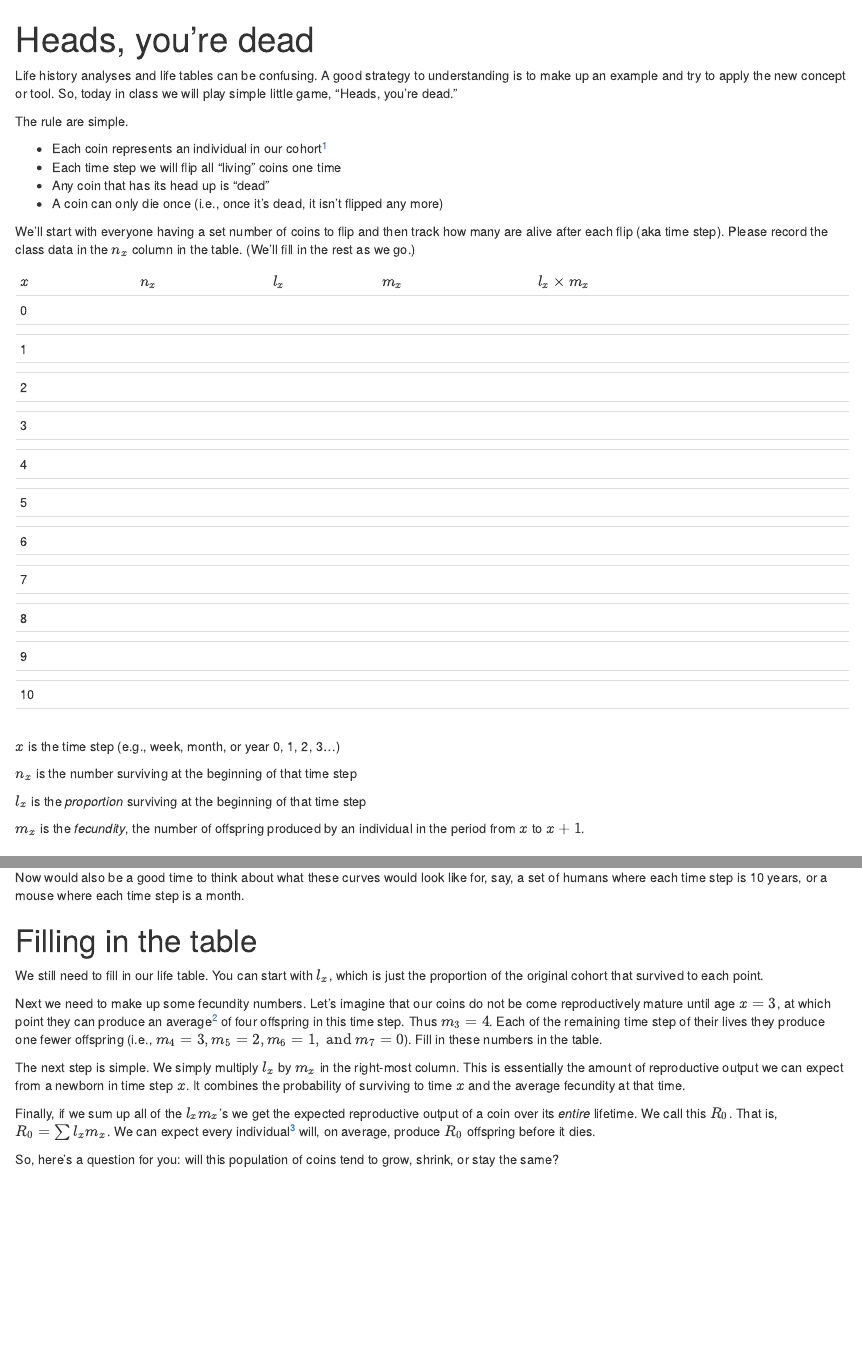
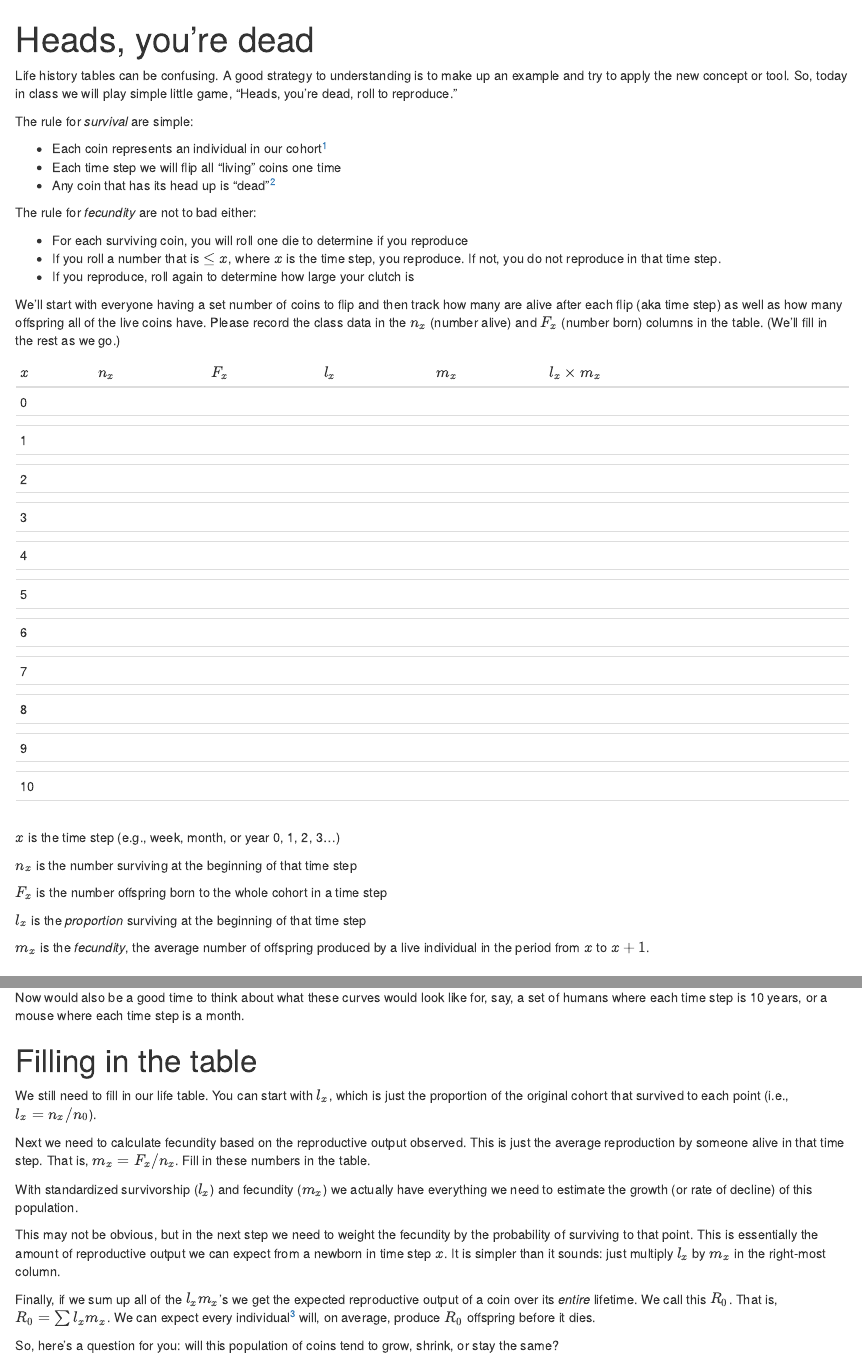
Before and after one commit to JesseBrunner/EcoHealthDis_InClass, an R Markdown document (HeadsYoureDead.Rmd): the page in a window 1100 px wide, from its top, and a second part further down, joined at a grey line. Rendered offline with R 4.5, knitr and Pandoc, with nearby package versions; drawn as R Markdown's standard HTML page in place of the format the file asks for.

Commit message:
HeadsYoureDead now includes fecundity

````diff
--- a/HeadsYoureDead.Rmd
+++ b/HeadsYoureDead.Rmd
@@ -35,6 +35,7 @@ theme_set(theme_minimal())
 ```
 
 
-Life history analyses and life tables can be confusing. A good strategy to understanding is to make up an example and try to apply the new concept or tool. So, today in class we will play simple little game, "Heads, you're dead."
+```{r playground, include=FALSE}
 
-The rule are simple.
+df <- tibble(x=0:10,
+             lx=0.5^x, #coin flip survival part
@@ -41,48 +48,61 @@ The rule are simple.
+Life history tables can be confusing. A good strategy to understanding is to make up an example and try to apply the new concept or tool. So, today in class we will play simple little game, "Heads, you're dead, roll to reproduce."
+
+The rule for _survival_ are simple:
 
 * Each coin represents an individual in our cohort^[Individuals born at the same time that we will track over time.]
 * Each time step we will flip all "living" coins one time
-* Any coin that has its head up is "dead"
-* A coin can only die once (i.e., once it's dead, it isn't flipped any more)
+* Any coin that has its head up is "dead"^[A coin can only die once (i.e., once it's dead, it isn't flipped any more)]
 
-We'll start with everyone having a set number of coins to flip and then track how many are alive after each flip (aka time step). Please record the class data in the $n_x$ column in the table. (We'll fill in the rest as we go.)
+The rule for _fecundity_ are not to bad either:
 
-| $x$ | $n_x$ | $l_x$ | $m_x$ | $l_x \times m_x$ |
-|-----|-------|-------|-------|------------------|
-| 0   | \hspace{2cm} |\hspace{2cm}  | \hspace{2cm}  | \hspace{2cm}    |
-|     |       |       |       |                  |
-| 1   |       |       |       |                  |
-|     |       |       |       |                  |
-| 2   |       |       |       |                  |
-|     |       |       |       |                  |
-| 3   |       |       |       |                  |
-|     |       |       |       |                  |
-| 4   |       |       |       |                  |
-|     |       |       |       |                  |
-| 5   |       |       |       |                  |
-|     |       |       |       |                  |
-| 6   |       |       |       |                  |
-|     |       |       |       |                  |
-| 7   |       |       |       |                  |
-|     |       |       |       |                  |
-| 8   |       |       |       |                  |
-|     |       |       |       |                  |
-| 9   |       |       |       |                  |
-|     |       |       |       |                  |
-| 10  |       |       |       |                  |
-|     |       |       |       |                  |
+* For each surviving coin, you will roll one die to determine if you reproduce
+* If you roll a number that is $\leq x$, where $x$ is the time step, you reproduce. If not, you do not reproduce in that time step.
+* If you reproduce, roll again to determine how large your clutch is
+
+
+We'll start with everyone having a set number of coins to flip and then track how many are alive after each flip (aka time step) as well as how many offspring all of the live coins have. Please record the class data in the $n_x$ (number alive) and $F_x$ (number born) columns in the table. (We'll fill in the rest as we go.)
+
+\newpage
+
+| $x$ | $n_x$ | $F_x$ | $l_x$ | $m_x$ | $l_x \times m_x$ |
+|-----|-------|-------|-------|-------|------------------|
+| 0   | \hspace{1.5cm}     | \hspace{1.5cm}      | \hspace{1.5cm}      | \hspace{1.5cm}      |  \hspace{1.5cm}        |
+|     |       |       |       |       |          |
+| 1   |       |       |       |       |          |
+|     |       |       |       |       |          |
+| 2   |       |       |       |       |          |
+|     |       |       |       |       |          |
+| 3   |       |       |       |       |          |
+|     |       |       |       |       |          |
+| 4   |       |       |       |       |          |
+|     |       |       |       |       |          |
+| 5   |       |       |       |       |          |
+|     |       |       |       |       |          |
+| 6   |       |       |       |       |          |
+|     |       |       |       |       |          |
+| 7   |       |       |       |       |          |
+|     |       |       |       |       |          |
+| 8   |       |       |       |       |          |
+|     |       |       |       |       |          |
+| 9   |       |       |       |       |          |
+|     |       |       |       |       |          |
+| 10  |       |       |       |       |          |
+|     |       |       |       |       |          |
+
 
 
 $x$ is the time step (e.g., week, month, or year 0, 1, 2, 3...)
 
 $n_x$ is the number surviving at the beginning of that time step
 
+$F_x$ is the number offspring born to the whole cohort in a time step
+
 $l_x$ is the _proportion_ surviving at the beginning of that time step
 
-$m_x$ is the _fecundity_, the number of offspring produced by an individual in the period from $x$ to $x+1$.
+$m_x$ is the _fecundity_, the average number of offspring produced by a live individual in the period from $x$ to $x+1$.
 
 
 \newpage
-
 # Graphing our data
 
 With the survivorship data in hand, plot $n_x$ against $x$ on these two sets of axes:
@@ -111,11 +131,13 @@ Now would also be a good time to think about what these curves would look like f
 
 # Filling in the table
 
-We still need to fill in our life table. You can start with $l_x$, which is just the proportion of the original cohort that survived to each point.
+We still need to fill in our life table. You can start with $l_x$, which is just the proportion of the original cohort that survived to each point (i.e., $l_x = n_x/n_0$).
 
-Next we need to make up some fecundity numbers. Let's imagine that our coins do not be come reproductively mature until age $x=3$, at which point they can produce an average^[Note that we are _not_ saying that every individual produces that many offspring, just that _on average_ individuals that survived to step 3 will produce four offspring by the next step.] of four offspring in this time step. Thus $m_3=4$. Each of the remaining time step of their lives they produce one fewer offspring (i.e., $m_4=3, m_5=2, m_6=1, \text{ and }m_7=0$). Fill in these numbers in the table.
+Next we need to calculate fecundity based on the reproductive output observed. This is just the average reproduction by someone alive in that time step. That is, $m_x = F_x/n_x$.  Fill in these numbers in the table.
 
-The next step is simple. We simply multiply $l_x$ by $m_x$ in the right-most column. This is essentially the amount of reproductive output we can expect from a newborn in time step $x$. It combines the probability of surviving to time $x$ and the average fecundity at that time.
+With standardized survivorship ($l_x$) and fecundity ($m_x$) we actually have everything we need to estimate the growth (or rate of decline) of this population.
+
+This may not be obvious, but in the next step we need to weight the fecundity by the probability of surviving to that point. This is essentially the amount of reproductive output we can expect from a newborn in time step $x$.  It is simpler than it sounds: just  multiply $l_x$ by $m_x$ in the right-most column.
 
 Finally, if we sum up all of the $l_x m_x$'s we get the expected reproductive output of a coin over its _entire_ lifetime. We call this $R_0$. That is, $R_0 = \sum l_x m_x$. We can expect every individual^[Note that we are assuming every individual is reproductive] will, on average, produce $R_0$ offspring before it dies.
 
````
Also changed, not shown: HeadsYoureDead.pdf, HeadsYoureDead.Rmd (6 more changed lines).
